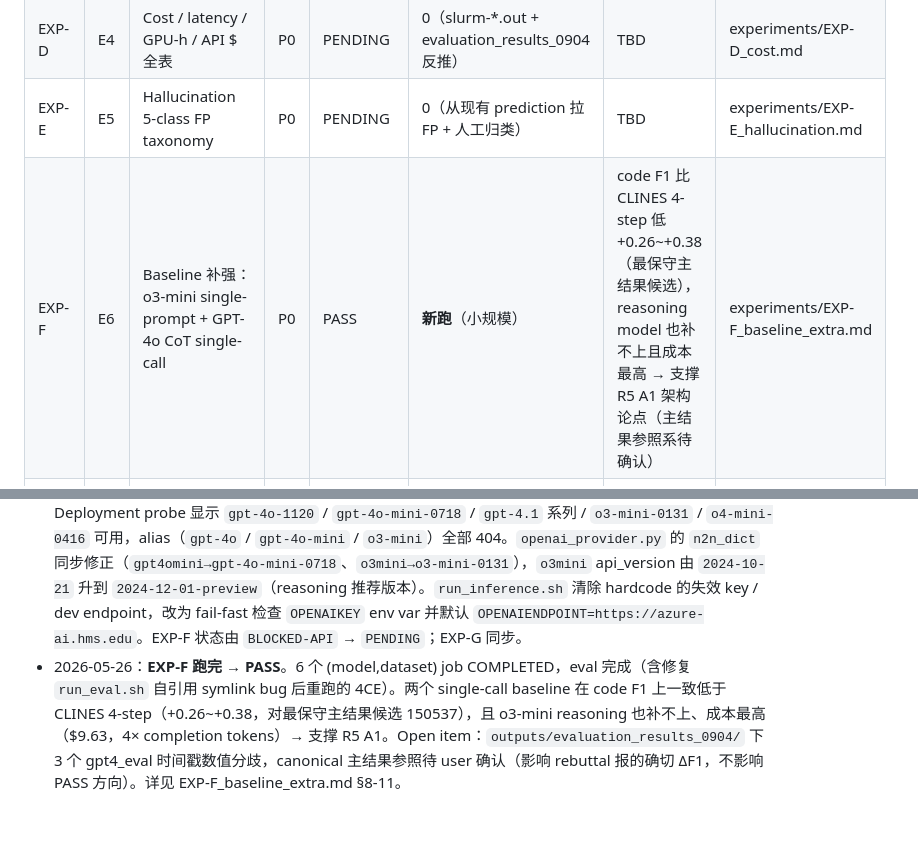
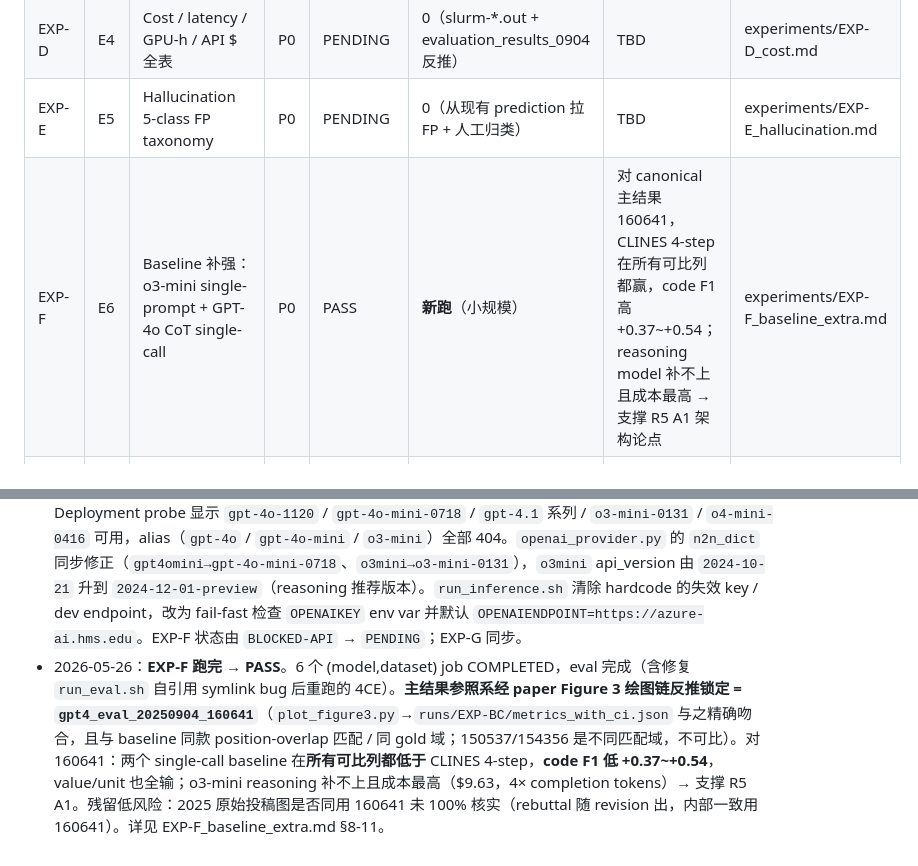
Before and after one commit to z-x-yang/clines-private, a Markdown page: EXPERIMENTS.md, 2 parts joined by grey strips. Drawn GitHub-style; blank space fills up the shorter version.

```diff
--- a/EXPERIMENTS.md
+++ b/EXPERIMENTS.md
@@ -56,7 +56,7 @@ GPT-4o 案例集：`reports/gpt4o_case_studies.md`。
 | EXP-C | E3 | Document-level resample stability | P1 | PENDING | 0（同上） | TBD | experiments/EXP-C_stability.md |
 | EXP-D | E4 | Cost / latency / GPU-h / API \$ 全表 | P0 | PENDING | 0（slurm-\*.out + evaluation\_results\_0904 反推） | TBD | experiments/EXP-D_cost.md |
 | EXP-E | E5 | Hallucination 5-class FP taxonomy | P0 | PENDING | 0（从现有 prediction 拉 FP + 人工归类） | TBD | experiments/EXP-E_hallucination.md |
-| EXP-F | E6 | Baseline 补强：o3-mini single-prompt + GPT-4o CoT single-call | P0 | PASS | **新跑**（小规模） | code F1 比 CLINES 4-step 低 +0.26~+0.38（最保守主结果候选），reasoning model 也补不上且成本最高 → 支撑 R5 A1 架构论点（主结果参照系待确认） | experiments/EXP-F_baseline_extra.md |
+| EXP-F | E6 | Baseline 补强：o3-mini single-prompt + GPT-4o CoT single-call | P0 | PASS | **新跑**（小规模） | 对 canonical 主结果 160641，CLINES 4-step 在所有可比列都赢，code F1 高 +0.37~+0.54；reasoning model 补不上且成本最高 → 支撑 R5 A1 架构论点 | experiments/EXP-F_baseline_extra.md |
 | EXP-G | E7 | Ablation: SapBERT / SemChunk / Date module / Step 4 | P1 | PENDING | Date/Step4 off 可在现有产物上**模拟**；SemChunk / SapBERT 新跑（API 可用） | TBD | experiments/EXP-G_ablation.md |
 | EXP-H | E8 | Full-size DL baseline: BioClinicalBERT 或 GatorTron | P1 | BLOCKED-CODE | **新跑**（GPU；不依赖 HMS API） | TBD | experiments/EXP-H_dl_baseline.md |
 | — | E9 | RE 不评测，Supp 写明 | P1 | WRITING-ONLY | 0 | n/a | —（不立 EXP） |
@@ -85,4 +85,4 @@ GPT-4o 案例集：`reports/gpt4o_case_studies.md`。
 
 - 2026-05-13：初版创建。锁定 Phase 风格 + 9 项实验编号 E1-E9 / EXP-A..EXP-H。E9 走方案 (b)（不评测，Supp 写明），不立 EXP 项。User 拍板"能不跑就不跑"策略（2026-05-13）。HMS API 暂不可用，BLOCKED-API 实验等 key 到位。
 - 2026-05-19：HMS API key 已拿到（user 从 SharePoint 取得，存放在 `OPENAIKEY` env var，不入 git）。Deployment probe 显示 `gpt-4o-1120` / `gpt-4o-mini-0718` / `gpt-4.1` 系列 / `o3-mini-0131` / `o4-mini-0416` 可用，alias（`gpt-4o` / `gpt-4o-mini` / `o3-mini`）全部 404。`openai_provider.py` 的 `n2n_dict` 同步修正（`gpt4omini→gpt-4o-mini-0718`、`o3mini→o3-mini-0131`），`o3mini` api_version 由 `2024-10-21` 升到 `2024-12-01-preview`（reasoning 推荐版本）。`run_inference.sh` 清除 hardcode 的失效 key / dev endpoint，改为 fail-fast 检查 `OPENAIKEY` env var 并默认 `OPENAIENDPOINT=https://azure-ai.hms.edu`。EXP-F 状态由 `BLOCKED-API` → `PENDING`；EXP-G 同步。
-- 2026-05-26：**EXP-F 跑完 → PASS**。6 个 (model,dataset) job COMPLETED，eval 完成（含修复 `run_eval.sh` 自引用 symlink bug 后重跑的 4CE）。两个 single-call baseline 在 code F1 上一致低于 CLINES 4-step（+0.26~+0.38，对最保守主结果候选 150537），且 o3-mini reasoning 也补不上、成本最高（\$9.63，4× completion tokens）→ 支撑 R5 A1。Open item：`outputs/evaluation_results_0904/` 下 3 个 gpt4_eval 时间戳数值分歧，canonical 主结果参照待 user 确认（影响 rebuttal 报的确切 ΔF1，不影响 PASS 方向）。详见 EXP-F_baseline_extra.md §8-11。
+- 2026-05-26：**EXP-F 跑完 → PASS**。6 个 (model,dataset) job COMPLETED，eval 完成（含修复 `run_eval.sh` 自引用 symlink bug 后重跑的 4CE）。**主结果参照系经 paper Figure 3 绘图链反推锁定 = `gpt4_eval_20250904_160641`**（`plot_figure3.py`→`runs/EXP-BC/metrics_with_ci.json` 与之精确吻合，且与 baseline 同款 position-overlap 匹配 / 同 gold 域；150537/154356 是不同匹配域，不可比）。对 160641：两个 single-call baseline 在**所有可比列都低于** CLINES 4-step，**code F1 低 +0.37~+0.54**，value/unit 也全输；o3-mini reasoning 补不上且成本最高（\$9.63，4× completion tokens）→ 支撑 R5 A1。残留低风险：2025 原始投稿图是否同用 160641 未 100% 核实（rebuttal 随 revision 出，内部一致用 160641）。详见 EXP-F_baseline_extra.md §8-11。
```
Also changed, not shown: experiments/EXP-F_baseline_extra.md (+54 -46 lines).
